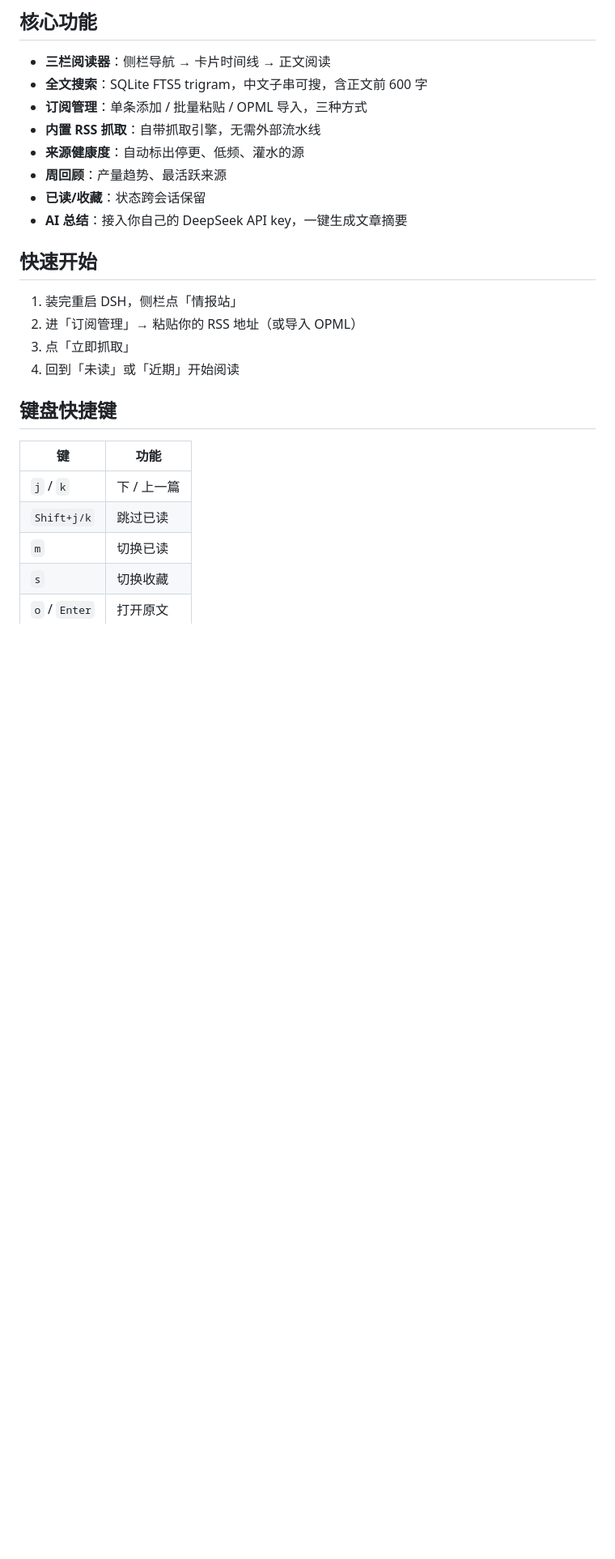
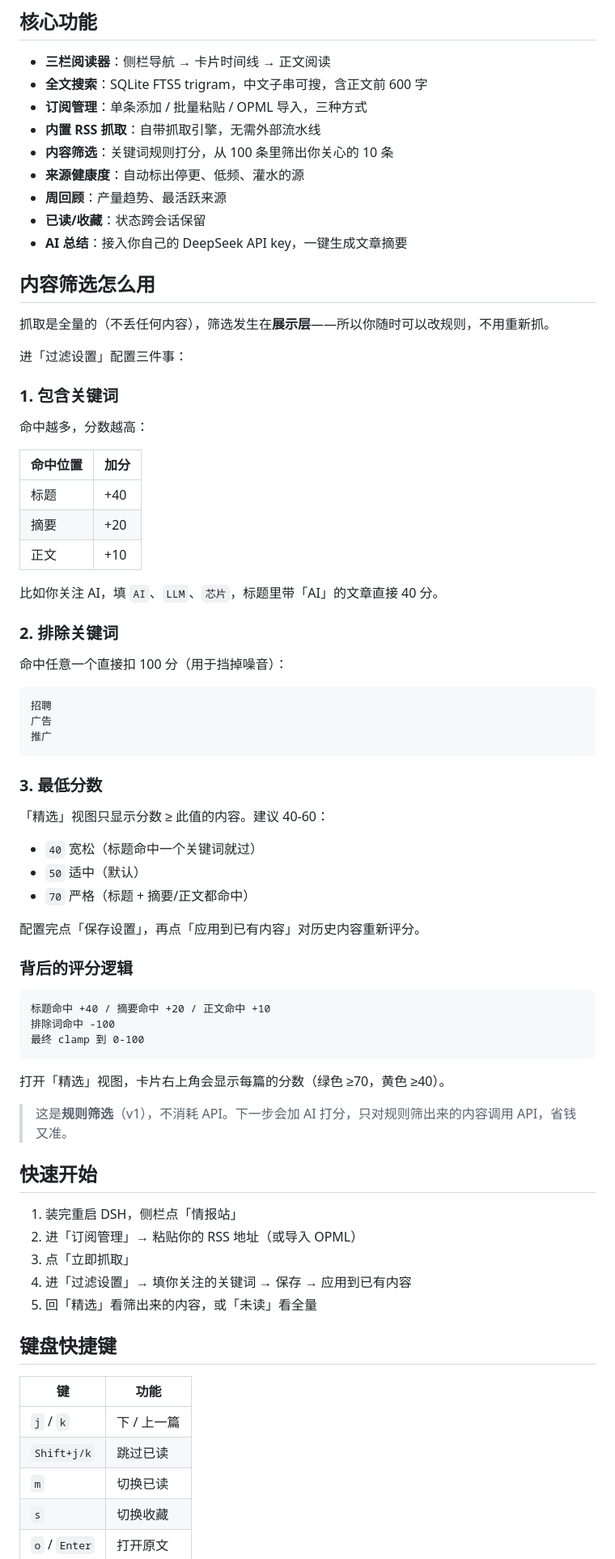
Before and after one commit to scar119/liuer-intel-station, a Markdown page: README.md, the part around one of its changes. Shown at 81% size. Rendered like a GitHub page; blank space fills up the shorter version.

````diff
--- a/README.md
+++ b/README.md
@@ -59,17 +69,69 @@ https://github.com/scar119/liuer-intel-station
 - **全文搜索**：SQLite FTS5 trigram，中文子串可搜，含正文前 600 字
 - **订阅管理**：单条添加 / 批量粘贴 / OPML 导入，三种方式
 - **内置 RSS 抓取**：自带抓取引擎，无需外部流水线
+- **内容筛选**：关键词规则打分，从 100 条里筛出你关心的 10 条
 - **来源健康度**：自动标出停更、低频、灌水的源
 - **周回顾**：产量趋势、最活跃来源
 - **已读/收藏**：状态跨会话保留
 - **AI 总结**：接入你自己的 DeepSeek API key，一键生成文章摘要
+
+## 内容筛选怎么用
+
+抓取是全量的（不丢任何内容），筛选发生在**展示层**——所以你随时可以改规则，不用重新抓。
+
+进「过滤设置」配置三件事：
+
+### 1. 包含关键词
+
+命中越多，分数越高：
+
+| 命中位置 | 加分 |
+|---|---|
+| 标题 | +40 |
+| 摘要 | +20 |
+| 正文 | +10 |
+
+比如你关注 AI，填 `AI`、`LLM`、`芯片`，标题里带「AI」的文章直接 40 分。
+
+### 2. 排除关键词
+
+命中任意一个直接扣 100 分（用于挡掉噪音）：
+
+```
+招聘
+广告
+推广
+```
+
+### 3. 最低分数
+
+「精选」视图只显示分数 ≥ 此值的内容。建议 40-60：
+
+- `40` 宽松（标题命中一个关键词就过）
+- `50` 适中（默认）
+- `70` 严格（标题 + 摘要/正文都命中）
+
+配置完点「保存设置」，再点「应用到已有内容」对历史内容重新评分。
+
+### 背后的评分逻辑
+
+```
+标题命中 +40 / 摘要命中 +20 / 正文命中 +10
+排除词命中 -100
+最终 clamp 到 0-100
+```
+
+打开「精选」视图，卡片右上角会显示每篇的分数（绿色 ≥70，黄色 ≥40）。
+
+> 这是**规则筛选**（v1），不消耗 API。下一步会加 AI 打分，只对规则筛出来的内容调用 API，省钱又准。
 
 ## 快速开始
 
 1. 装完重启 DSH，侧栏点「情报站」
 2. 进「订阅管理」→ 粘贴你的 RSS 地址（或导入 OPML）
 3. 点「立即抓取」
-4. 回到「未读」或「近期」开始阅读
+4. 进「过滤设置」→ 填你关注的关键词 → 保存 → 应用到已有内容
+5. 回「精选」看筛出来的内容，或「未读」看全量
 
 ## 键盘快捷键
 
````
Also changed, not shown: other parts of README.md (+16 -3 lines), docs/screenshots/filtered-view.png (added), docs/screenshots/filters-page.png (added), 7 other files.
